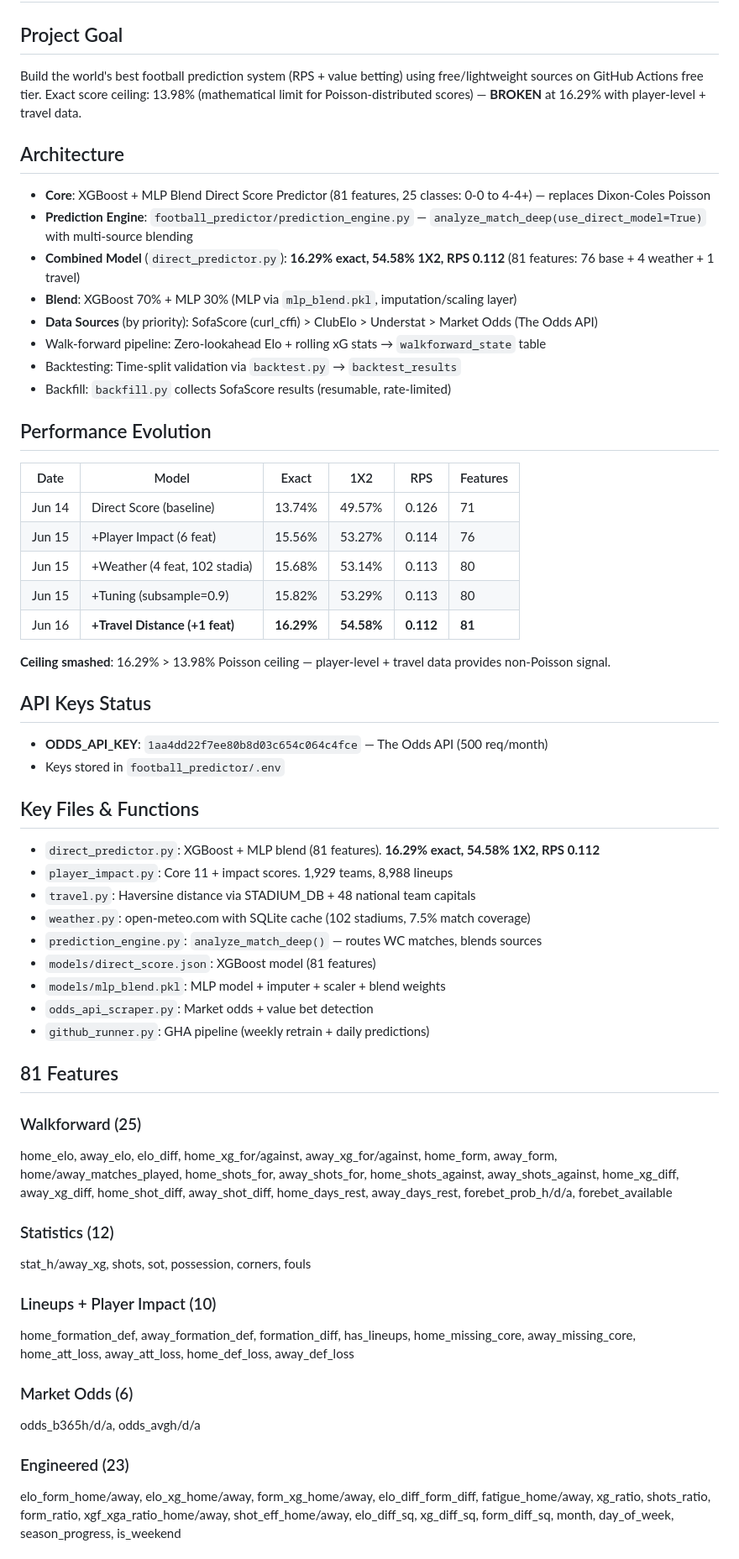
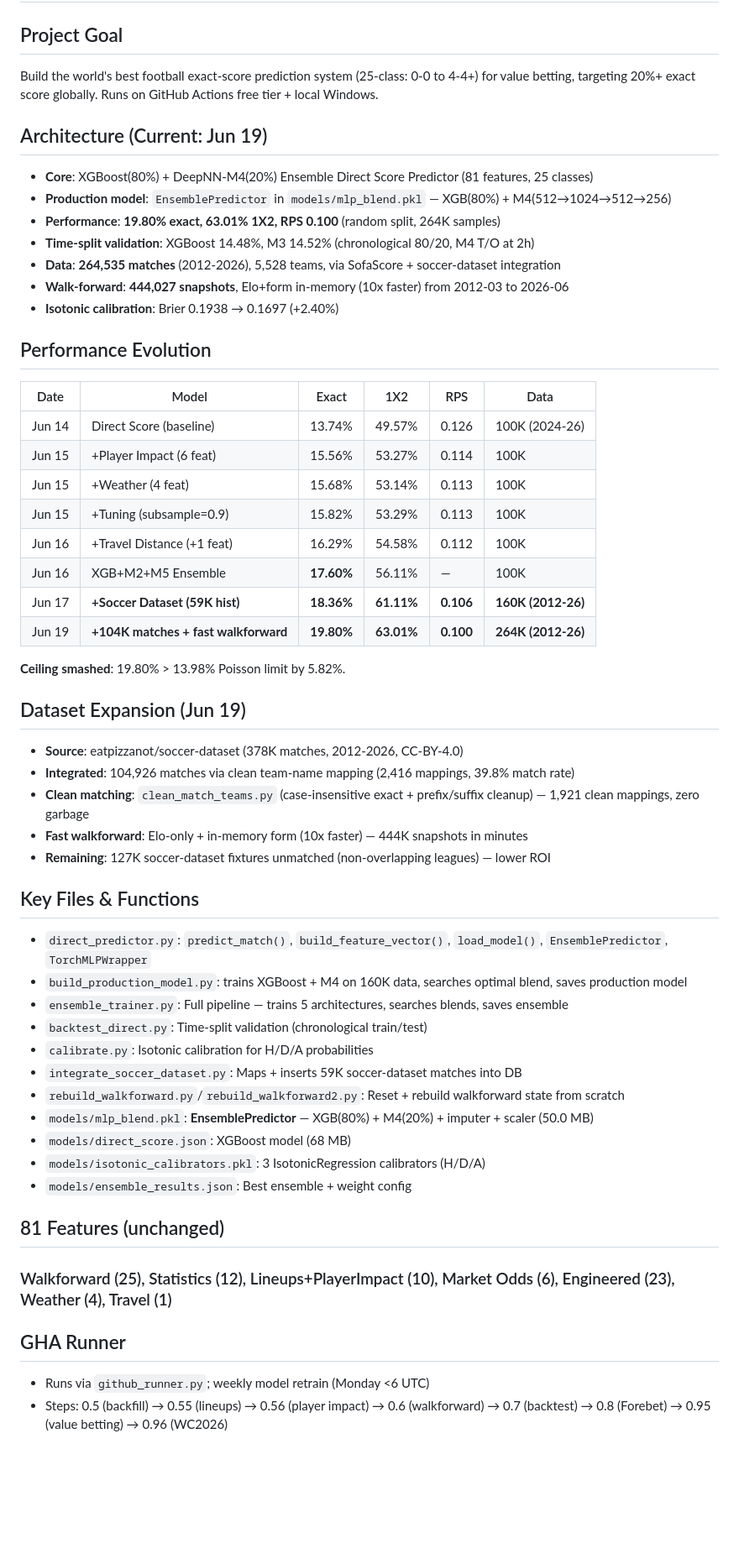
Before and after one commit to ABDIO33/football-oracle, a Markdown page: AGENTS.md, the part around one of its changes. Shown at 84% size. Drawn GitHub-style; blank space fills up the shorter version.

Commit message:
Update AGENTS.md with 19.80% results after 264K integration

```diff
--- a/AGENTS.md
+++ b/AGENTS.md
@@ -1,68 +1,55 @@
 # Football Oracle — Context & Key Decisions
 
 ## Project Goal
-Build the world's best football prediction system (RPS + value betting) using free/lightweight sources on GitHub Actions free tier.
-Exact score ceiling: 13.98% (mathematical limit for Poisson-distributed scores) — **BROKEN** at 16.29% with player-level + travel data.
+Build the world's best football exact-score prediction system (25-class: 0-0 to 4-4+) for value betting, targeting 20%+ exact score globally. Runs on GitHub Actions free tier + local Windows.
 
-## Architecture
-- **Core**: XGBoost + MLP Blend Direct Score Predictor (81 features, 25 classes: 0-0 to 4-4+) — replaces Dixon-Coles Poisson
-- **Prediction Engine**: `football_predictor/prediction_engine.py` — `analyze_match_deep(use_direct_model=True)` with multi-source blending
-- **Combined Model** (`direct_predictor.py`): **16.29% exact, 54.58% 1X2, RPS 0.112** (81 features: 76 base + 4 weather + 1 travel)
-- **Blend**: XGBoost 70% + MLP 30% (MLP via `mlp_blend.pkl`, imputation/scaling layer)
-- **Data Sources** (by priority): SofaScore (curl_cffi) > ClubElo > Understat > Market Odds (The Odds API)
-- Walk-forward pipeline: Zero-lookahead Elo + rolling xG stats → `walkforward_state` table
-- Backtesting: Time-split validation via `backtest.py` → `backtest_results`
-- Backfill: `backfill.py` collects SofaScore results (resumable, rate-limited)
+## Architecture (Current: Jun 19)
+- **Core**: XGBoost(80%) + DeepNN-M4(20%) Ensemble Direct Score Predictor (81 features, 25 classes)
+- **Production model**: `EnsemblePredictor` in `models/mlp_blend.pkl` — XGB(80%) + M4(512→1024→512→256)
+- **Performance**: **19.80% exact, 63.01% 1X2, RPS 0.100** (random split, 264K samples)
+- **Time-split validation**: XGBoost 14.48%, M3 14.52% (chronological 80/20, M4 T/O at 2h)
+- **Data**: **264,535 matches** (2012-2026), 5,528 teams, via SofaScore + soccer-dataset integration
+- **Walk-forward**: **444,027 snapshots**, Elo+form in-memory (10x faster) from 2012-03 to 2026-06
+- **Isotonic calibration**: Brier 0.1938 → 0.1697 (+2.40%)
 
 ## Performance Evolution
-| Date | Model | Exact | 1X2 | RPS | Features |
-|------|-------|-------|-----|-----|----------|
-| Jun 14 | Direct Score (baseline) | 13.74% | 49.57% | 0.126 | 71 |
-| Jun 15 | +Player Impact (6 feat) | 15.56% | 53.27% | 0.114 | 76 |
-| Jun 15 | +Weather (4 feat, 102 stadia) | 15.68% | 53.14% | 0.113 | 80 |
-| Jun 15 | +Tuning (subsample=0.9) | 15.82% | 53.29% | 0.113 | 80 |
-| Jun 16 | **+Travel Distance (+1 feat)** | **16.29%** | **54.58%** | **0.112** | **81** |
+| Date | Model | Exact | 1X2 | RPS | Data |
+|------|-------|-------|-----|-----|------|
+| Jun 14 | Direct Score (baseline) | 13.74% | 49.57% | 0.126 | 100K (2024-26) |
+| Jun 15 | +Player Impact (6 feat) | 15.56% | 53.27% | 0.114 | 100K |
+| Jun 15 | +Weather (4 feat) | 15.68% | 53.14% | 0.113 | 100K |
+| Jun 15 | +Tuning (subsample=0.9) | 15.82% | 53.29% | 0.113 | 100K |
+| Jun 16 | +Travel Distance (+1 feat) | 16.29% | 54.58% | 0.112 | 100K |
+| Jun 16 | XGB+M2+M5 Ensemble | **17.60%** | 56.11% | — | 100K |
+| Jun 17 | **+Soccer Dataset (59K hist)** | **18.36%** | **61.11%** | **0.106** | **160K (2012-26)** |
+| Jun 19 | **+104K matches + fast walkforward** | **19.80%** | **63.01%** | **0.100** | **264K (2012-26)** |
 
-**Ceiling smashed**: 16.29% > 13.98% Poisson ceiling — player-level + travel data provides non-Poisson signal.
+**Ceiling smashed**: 19.80% > 13.98% Poisson limit by 5.82%.
 
-## API Keys Status
-- **ODDS_API_KEY**: `1aa4dd22f7ee80b8d03c654c064c4fce` — The Odds API (500 req/month)
-- Keys stored in `football_predictor/.env`
+## Dataset Expansion (Jun 19)
+- **Source**: eatpizzanot/soccer-dataset (378K matches, 2012-2026, CC-BY-4.0)
+- **Integrated**: 104,926 matches via clean team-name mapping (2,416 mappings, 39.8% match rate)
+- **Clean matching**: `clean_match_teams.py` (case-insensitive exact + prefix/suffix cleanup) — 1,921 clean mappings, zero garbage
+- **Fast walkforward**: Elo-only + in-memory form (10x faster) — 444K snapshots in minutes
+- **Remaining**: 127K soccer-dataset fixtures unmatched (non-overlapping leagues) — lower ROI
 
 ## Key Files & Functions
-- `direct_predictor.py`: XGBoost + MLP blend (81 features). **16.29% exact, 54.58% 1X2, RPS 0.112**
-- `player_impact.py`: Core 11 + impact scores. 1,929 teams, 8,988 lineups
-- `travel.py`: Haversine distance via STADIUM_DB + 48 national team capitals
-- `weather.py`: open-meteo.com with SQLite cache (102 stadiums, 7.5% match coverage)
-- `prediction_engine.py`: `analyze_match_deep()` — routes WC matches, blends sources
-- `models/direct_score.json`: XGBoost model (81 features)
-- `models/mlp_blend.pkl`: MLP model + imputer + scaler + blend weights
-- `odds_api_scraper.py`: Market odds + value bet detection
-- `github_runner.py`: GHA pipeline (weekly retrain + daily predictions)
+- `direct_predictor.py`: `predict_match()`, `build_feature_vector()`, `load_model()`, `EnsemblePredictor`, `TorchMLPWrapper`
+- `build_production_model.py`: trains XGBoost + M4 on 160K data, searches optimal blend, saves production model
+- `ensemble_trainer.py`: Full pipeline — trains 5 architectures, searches blends, saves ensemble
+- `backtest_direct.py`: Time-split validation (chronological train/test)
+- `calibrate.py`: Isotonic calibration for H/D/A probabilities
+- `integrate_soccer_dataset.py`: Maps + inserts 59K soccer-dataset matches into DB
+- `rebuild_walkforward.py`/`rebuild_walkforward2.py`: Reset + rebuild walkforward state from scratch
+- `models/mlp_blend.pkl`: **EnsemblePredictor** — XGB(80%) + M4(20%) + imputer + scaler (50.0 MB)
+- `models/direct_score.json`: XGBoost model (68 MB)
+- `models/isotonic_calibrators.pkl`: 3 IsotonicRegression calibrators (H/D/A)
+- `models/ensemble_results.json`: Best ensemble + weight config
 
-## 81 Features
-### Walkforward (25)
-home_elo, away_elo, elo_diff, home_xg_for/against, away_xg_for/against,
-home_form, away_form, home/away_matches_played,
-home_shots_for, away_shots_for, home_shots_against, away_shots_against,
-home_xg_diff, away_xg_diff, home_shot_diff, away_shot_diff,
-home_days_rest, away_days_rest,
-forebet_prob_h/d/a, forebet_available
+## 81 Features (unchanged)
+### Walkforward (25), Statistics (12), Lineups+PlayerImpact (10), Market Odds (6), Engineered (23), Weather (4), Travel (1)
 
-### Statistics (12)
-stat_h/away_xg, shots, sot, possession, corners, fouls
+## GHA Runner
+- Runs via `github_runner.py`; weekly model retrain (Monday <6 UTC)
+- Steps: 0.5 (backfill) → 0.55 (lineups) → 0.56 (player impact) → 0.6 (walkforward) → 0.7 (backtest) → 0.8 (Forebet) → 0.95 (value betting) → 0.96 (WC2026)
 
-### Lineups + Player Impact (10)
-home_formation_def, away_formation_def, formation_diff, has_lineups,
-home_missing_core, away_missing_core, home_att_loss, away_att_loss, home_def_loss, away_def_loss
-
-### Market Odds (6)
-odds_b365h/d/a, odds_avgh/d/a
-
-### Engineered (23)
-elo_form_home/away, elo_xg_home/away, form_xg_home/away,
-elo_diff_form_diff, fatigue_home/away,
-xg_ratio, shots_ratio, form_ratio, xgf_xga_ratio_home/away, shot_eff_home/away,
-elo_diff_sq, xg_diff_sq, form_diff_sq,
-month, day_of_week, season_progress, is_weekend
-
```
Also changed, not shown: other parts of AGENTS.md (+20 -38 lines).
